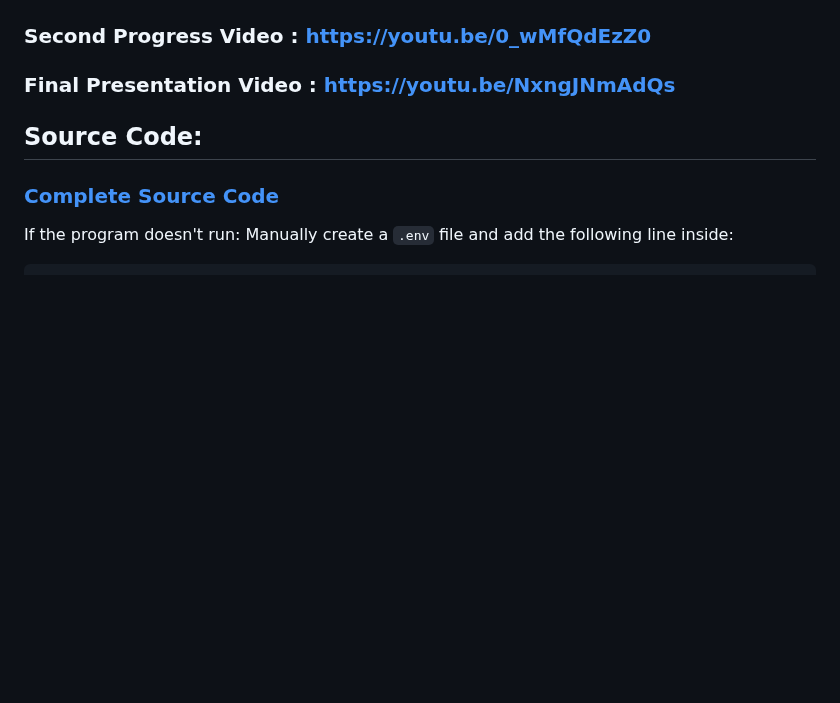
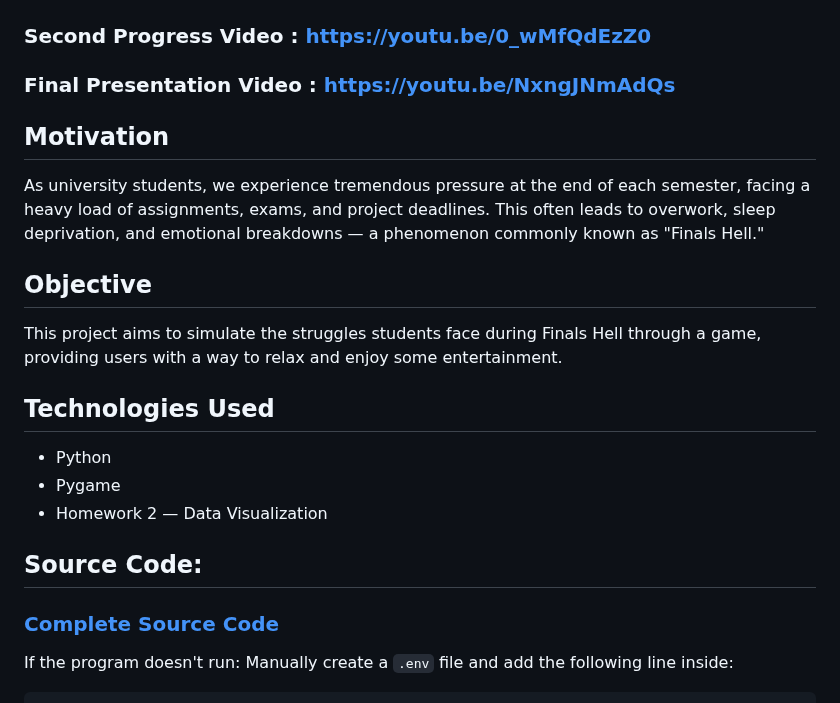
Before and after one commit to PhoebeLu1011/1132CODEfinalproject, a Markdown page: README.md, the part around the change. Rendered like a GitHub page; blank space fills up the shorter version.

```diff
--- a/README.md
+++ b/README.md
@@ -9,6 +9,21 @@
 ### First Review Video : https://youtu.be/SExgqFcxvvw
 ### Second Progress Video : https://youtu.be/0_wMfQdEzZ0
 ### Final Presentation Video : https://youtu.be/NxngJNmAdQs
+
+## Motivation
+
+As university students, we experience tremendous pressure at the end of each semester, facing a heavy load of assignments, exams, and project deadlines. This often leads to overwork, sleep deprivation, and emotional breakdowns — a phenomenon commonly known as "Finals Hell."
+
+## Objective
+
+This project aims to simulate the struggles students face during Finals Hell through a game, providing users with a way to relax and enjoy some entertainment.
+
+## Technologies Used
+
+- Python
+- Pygame
+- Homework 2 — Data Visualization
+
 
 ## Source Code:
 ### [Complete Source Code](https://github.com/PhoebeLu1011/1132CODEfinalproject/tree/main/code)
```
